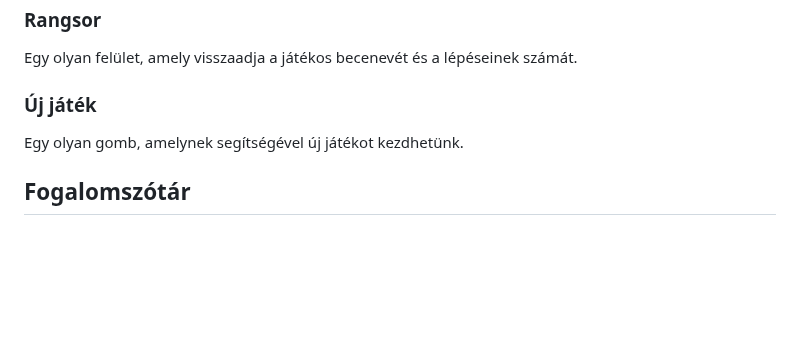
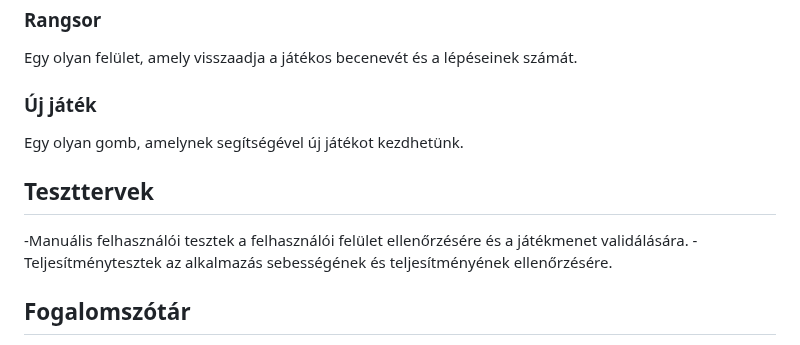
Before and after one commit to redfrog66/miniproject, a Markdown page: funkcionalisspecifikacio.md, the part around the change. Rendered like a GitHub page; blank space fills up the shorter version.

Commit message:
Teszttervek (funkcionalisspecifikacio.md)

```diff
--- a/funkcionalisspecifikacio.md
+++ b/funkcionalisspecifikacio.md
@@ -105,6 +105,10 @@ Egy olyan felület, amely visszaadja a játékos becenevét és a lépéseinek s
 ### Új játék
 Egy olyan gomb, amelynek segítségével új játékot kezdhetünk.
 
+## Teszttervek
+-Manuális felhasználói tesztek a felhasználói felület ellenőrzésére és a játékmenet validálására.
+-Teljesítménytesztek az alkalmazás sebességének és teljesítményének ellenőrzésére.
+
 ## Fogalomszótár
 
 JavaScript - A JavaScript egy szkriptnyelv, amit webfejlesztésre használnak. Dinamikus típusú és eseményvezérelt, lehetővé teszi az interaktív weboldalak készítését. A böngészőkben fut, és képes a DOM manipulálására, valamint aszinkron műveletek kezelésére is.
```
